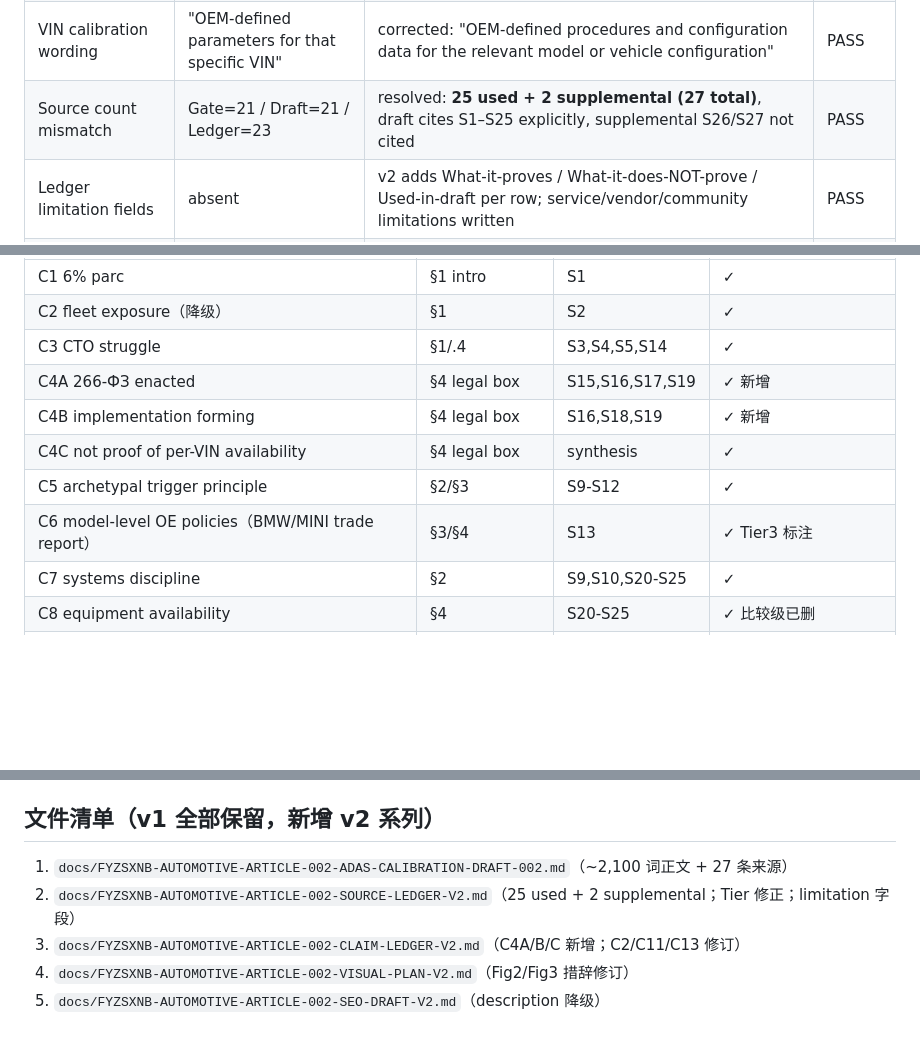
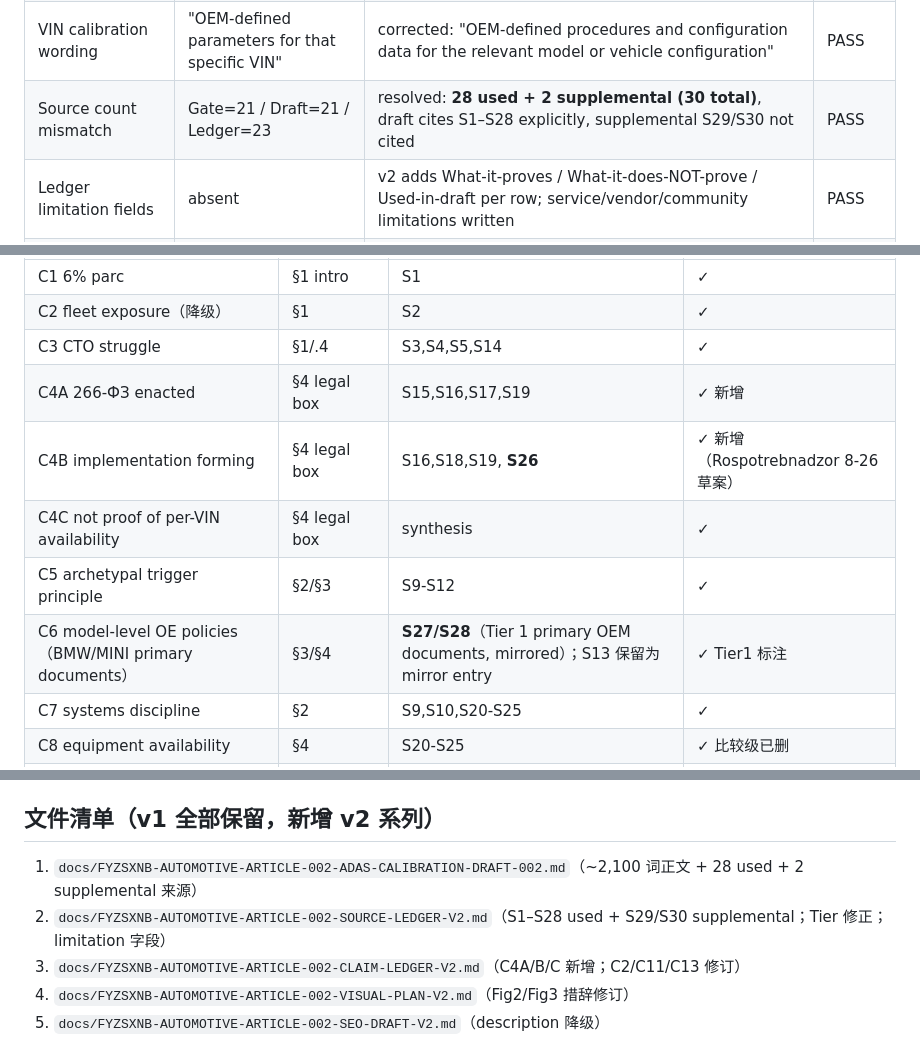
Before and after one commit to Xiaxiao0926/FYZSXNB, a Markdown page: docs/FYZSXNB-AUTOMOTIVE-ARTICLE-002-DRAFT-REVISION-REPORT-001.md, 3 parts joined by grey strips. Drawn GitHub-style; blank space fills up the shorter version.

```diff
--- a/docs/FYZSXNB-AUTOMOTIVE-ARTICLE-002-DRAFT-REVISION-REPORT-001.md
+++ b/docs/FYZSXNB-AUTOMOTIVE-ARTICLE-002-DRAFT-REVISION-REPORT-001.md
@@ -21,7 +21,7 @@
 | "缺铁缺手册" rhetoric | present | replaced: "Hardware availability alone does not solve the data, procedure and training problem." | PASS |
 | technical camera wording | "primary lane-keeping/AEB/TSR" | corrected: "a common input for lane-support and sign-recognition functions and, depending on system architecture, forward safety functions" | PASS |
 | VIN calibration wording | "OEM-defined parameters for that specific VIN" | corrected: "OEM-defined procedures and configuration data for the relevant model or vehicle configuration" | PASS |
-| Source count mismatch | Gate=21 / Draft=21 / Ledger=23 | resolved: **25 used + 2 supplemental (27 total)**, draft cites S1–S25 explicitly, supplemental S26/S27 not cited | PASS |
+| Source count mismatch | Gate=21 / Draft=21 / Ledger=23 | resolved: **28 used + 2 supplemental (30 total)**, draft cites S1–S28 explicitly, supplemental S29/S30 not cited | PASS |
 | Ledger limitation fields | absent | v2 adds What-it-proves / What-it-does-NOT-prove / Used-in-draft per row; service/vendor/community limitations written | PASS |
 | Visual Figure 2 | "gap" labels | "Potential Capability Constraints" + "not a quantified national gap assessment" | PASS |
 | Visual Figure 3 | "Solution Stack" | "Potential China–Russia Aftermarket Support Architecture" + directional caption | PASS |
@@ -44,10 +44,10 @@
 | C2 fleet exposure（降级） | §1 | S2 | ✓ |
 | C3 СТО struggle | §1/.4 | S3,S4,S5,S14 | ✓ |
 | C4A 266-ФЗ enacted | §4 legal box | S15,S16,S17,S19 | ✓ 新增 |
-| C4B implementation forming | §4 legal box | S16,S18,S19 | ✓ 新增 |
+| C4B implementation forming | §4 legal box | S16,S18,S19, **S26** | ✓ 新增（Rospotrebnadzor 8-26 草案） |
 | C4C not proof of per-VIN availability | §4 legal box | synthesis | ✓ |
 | C5 archetypal trigger principle | §2/§3 | S9-S12 | ✓ |
-| C6 model-level OE policies（BMW/MINI trade report） | §3/§4 | S13 | ✓ Tier3 标注 |
+| C6 model-level OE policies（BMW/MINI primary documents） | §3/§4 | **S27/S28**（Tier 1 primary OEM documents, mirrored）；S13 保留为 mirror entry | ✓ Tier1 标注 |
 | C7 systems discipline | §2 | S9,S10,S20-S25 | ✓ |
 | C8 equipment availability | §4 | S20-S25 | ✓ 比较级已删 |
 | C9 emerging service layer（directional） | §1/§4 | S6,S7,S8 | ✓ 覆盖率声明 |
@@ -71,8 +71,8 @@
 
 ## 文件清单（v1 全部保留，新增 v2 系列）
 
-1. `docs/FYZSXNB-AUTOMOTIVE-ARTICLE-002-ADAS-CALIBRATION-DRAFT-002.md`（~2,100 词正文 + 27 条来源）
-2. `docs/FYZSXNB-AUTOMOTIVE-ARTICLE-002-SOURCE-LEDGER-V2.md`（25 used + 2 supplemental；Tier 修正；limitation 字段）
+1. `docs/FYZSXNB-AUTOMOTIVE-ARTICLE-002-ADAS-CALIBRATION-DRAFT-002.md`（~2,100 词正文 + 28 used + 2 supplemental 来源）
+2. `docs/FYZSXNB-AUTOMOTIVE-ARTICLE-002-SOURCE-LEDGER-V2.md`（S1–S28 used + S29/S30 supplemental；Tier 修正；limitation 字段）
 3. `docs/FYZSXNB-AUTOMOTIVE-ARTICLE-002-CLAIM-LEDGER-V2.md`（C4A/B/C 新增；C2/C11/C13 修订）
 4. `docs/FYZSXNB-AUTOMOTIVE-ARTICLE-002-VISUAL-PLAN-V2.md`（Fig2/Fig3 措辞修订）
 5. `docs/FYZSXNB-AUTOMOTIVE-ARTICLE-002-SEO-DRAFT-V2.md`（description 降级）
```
Also changed, not shown: docs/FYZSXNB-AUTOMOTIVE-ARTICLE-002-ADAS-CALIBRATION-DRAFT-002.md (+4 -4 lines), docs/FYZSXNB-AUTOMOTIVE-ARTICLE-002-SOURCE-LEDGER-V2.md (+3 -3 lines).
